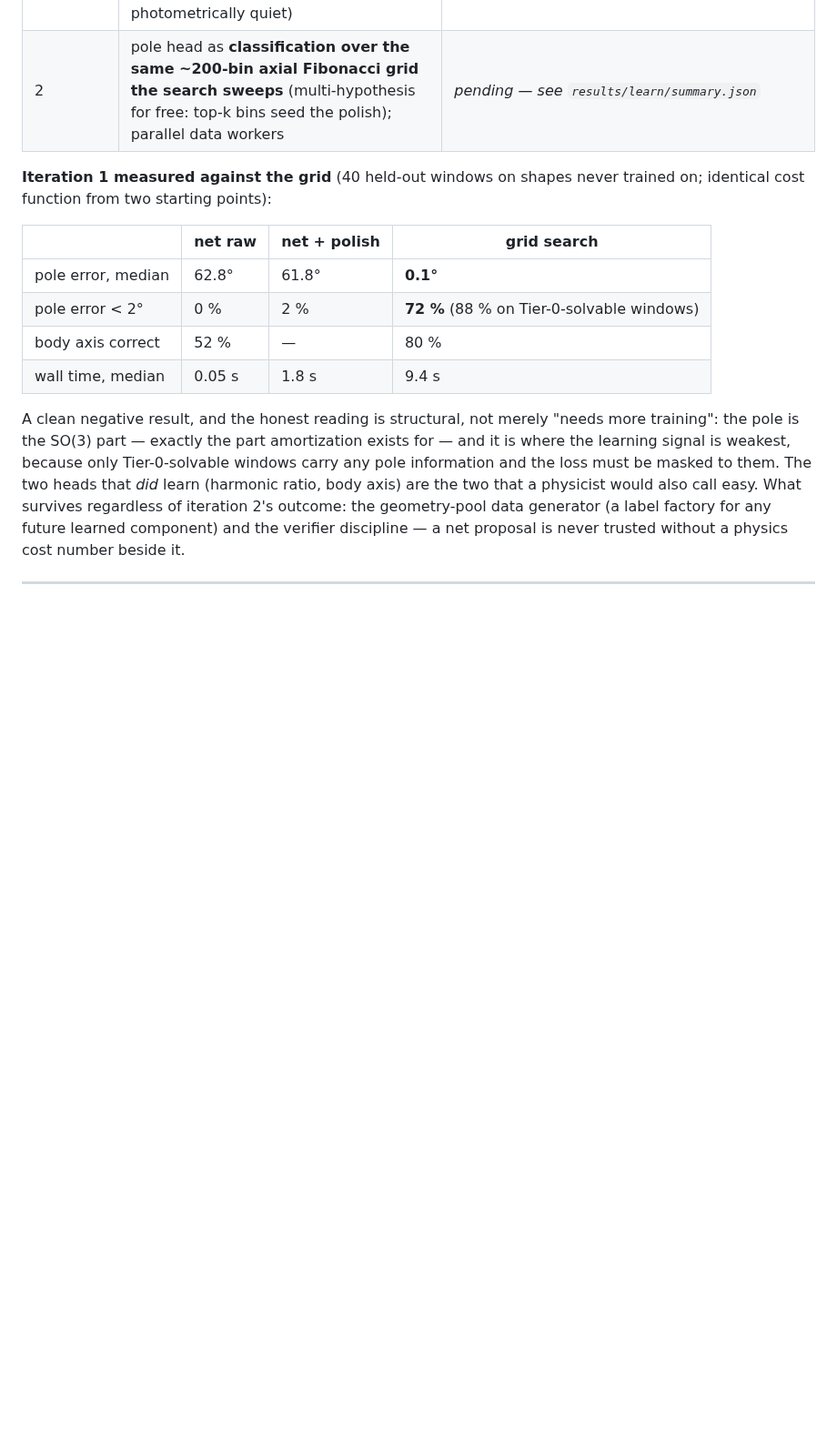
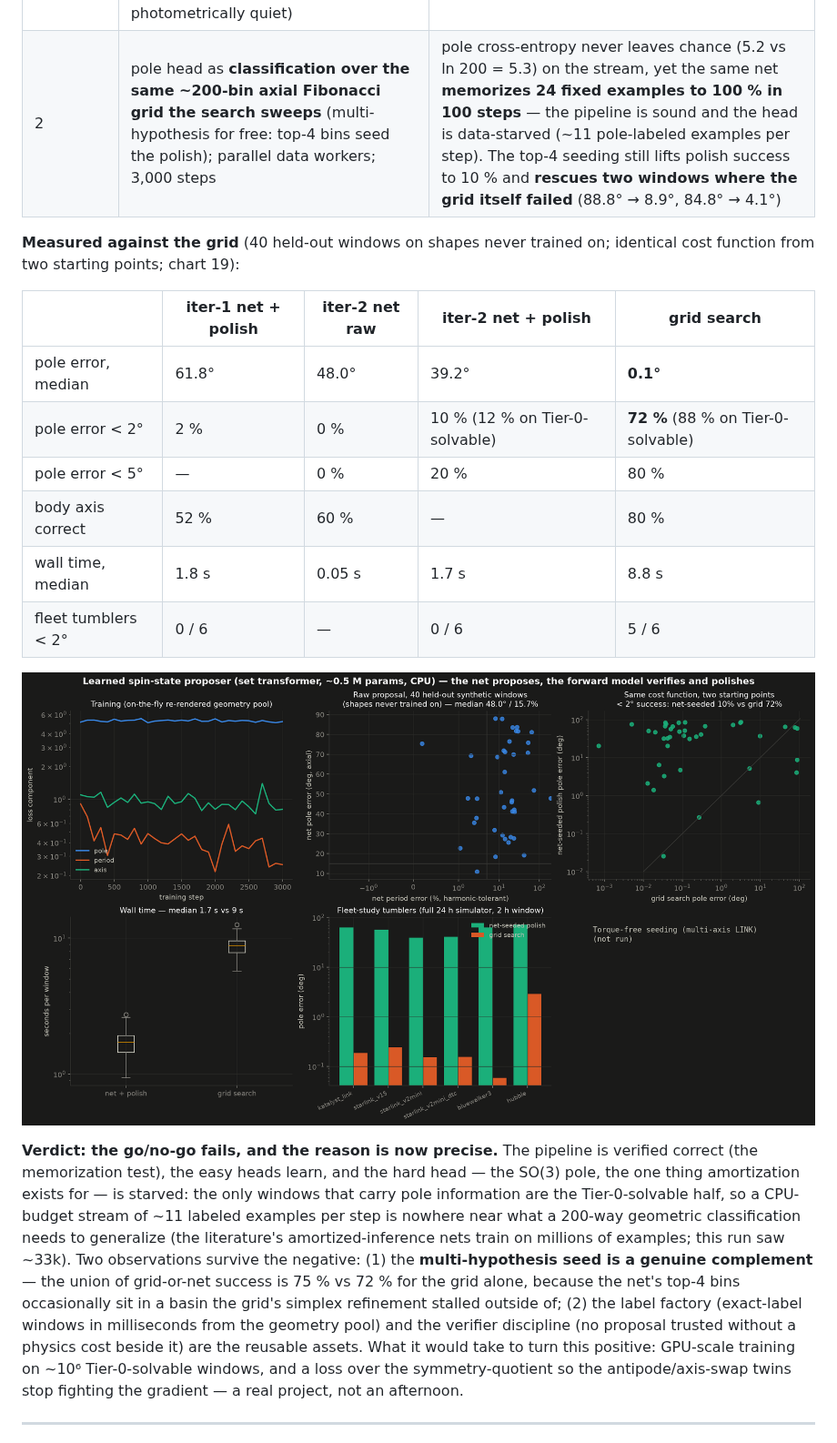
Before and after one commit to nikkelj/photometry, a Markdown page: README.md, the part around the change. Shown at 91% size. GitHub-like rendering; pictures changed too: results/charts/19_spin_net.png; blank space fills up the shorter version.

```diff
--- a/README.md
+++ b/README.md
@@ -447,28 +447,40 @@ so the physics keeps the certificate:
 | 0 | raw window-relative time as a token feature | chance-level on every head after 500 steps: a scalar t cannot express spin phase at the resolution periodicity needs |
 | 0b | multi-scale Fourier time features (16 periods) | still chance: a shallow transformer must *discover* autocorrelation at an unknown lag — precisely what Lomb–Scargle computes exactly and cheaply |
 | 1 | **phase-fold every token at the Tier-0 periodogram period**; period head predicts the harmonic ratio P/P_LS; pole/axis losses masked to Tier-0-solvable windows (only ~45–55 % of random 2 h spin states are periodogram-solvable — many are photometrically quiet) | harmonic-ratio and body-axis heads learn; **the pole head collapses to a mean direction** (all fleet tumblers at the same ~48° raw error) — a unit-vector regression with a masked axial loss on ~7 examples per batch is a hopeless signal |
-| 2 | pole head as **classification over the same ~200-bin axial Fibonacci grid the search sweeps** (multi-hypothesis for free: top-k bins seed the polish); parallel data workers | *pending — see `results/learn/summary.json`* |
+| 2 | pole head as **classification over the same ~200-bin axial Fibonacci grid the search sweeps** (multi-hypothesis for free: top-4 bins seed the polish); parallel data workers; 3,000 steps | pole cross-entropy never leaves chance (5.2 vs ln 200 = 5.3) on the stream, yet the same net **memorizes 24 fixed examples to 100 % in 100 steps** — the pipeline is sound and the head is data-starved (~11 pole-labeled examples per step). The top-4 seeding still lifts polish success to 10 % and **rescues two windows where the grid itself failed** (88.8° → 8.9°, 84.8° → 4.1°) |
 
-**Iteration 1 measured against the grid** (40 held-out windows on shapes
-never trained on; identical cost function from two starting points):
+**Measured against the grid** (40 held-out windows on shapes never
+trained on; identical cost function from two starting points; chart 19):
 
-| | net raw | net + polish | grid search |
-|---|---|---|---|
-| pole error, median | 62.8° | 61.8° | **0.1°** |
-| pole error < 2° | 0 % | 2 % | **72 %** (88 % on Tier-0-solvable windows) |
-| body axis correct | 52 % | — | 80 % |
-| wall time, median | 0.05 s | 1.8 s | 9.4 s |
+| | iter-1 net + polish | iter-2 net raw | **iter-2 net + polish** | grid search |
+|---|---|---|---|---|
+| pole error, median | 61.8° | 48.0° | 39.2° | **0.1°** |
+| pole error < 2° | 2 % | 0 % | 10 % (12 % on Tier-0-solvable) | **72 %** (88 % on Tier-0-solvable) |
+| pole error < 5° | — | 0 % | 20 % | 80 % |
+| body axis correct | 52 % | 60 % | — | 80 % |
+| wall time, median | 1.8 s | 0.05 s | 1.7 s | 8.8 s |
+| fleet tumblers < 2° | 0 / 6 | — | 0 / 6 | 5 / 6 |
 
-A clean negative result, and the honest reading is structural, not
-merely "needs more training": the pole is the SO(3) part — exactly the
-part amortization exists for — and it is where the learning signal is
-weakest, because only Tier-0-solvable windows carry any pole
-information and the loss must be masked to them. The two heads that
-*did* learn (harmonic ratio, body axis) are the two that a physicist
-would also call easy. What survives regardless of iteration 2's
-outcome: the geometry-pool data generator (a label factory for any
-future learned component) and the verifier discipline — a net proposal
-is never trusted without a physics cost number beside it.
+![learned proposer](results/charts/19_spin_net.png)
+
+**Verdict: the go/no-go fails, and the reason is now precise.** The
+pipeline is verified correct (the memorization test), the easy heads
+learn, and the hard head — the SO(3) pole, the one thing amortization
+exists for — is starved: the only windows that carry pole information
+are the Tier-0-solvable half, so a CPU-budget stream of ~11 labeled
+examples per step is nowhere near what a 200-way geometric
+classification needs to generalize (the literature's amortized-inference
+nets train on millions of examples; this run saw ~33k). Two observations
+survive the negative: (1) the **multi-hypothesis seed is a genuine
+complement** — the union of grid-or-net success is 75 % vs 72 % for the
+grid alone, because the net's top-4 bins occasionally sit in a basin the
+grid's simplex refinement stalled outside of; (2) the label factory
+(exact-label windows in milliseconds from the geometry pool) and the
+verifier discipline (no proposal trusted without a physics cost beside
+it) are the reusable assets. What it would take to turn this positive:
+GPU-scale training on ~10⁶ Tier-0-solvable windows, and a loss over the
+symmetry-quotient so the antipode/axis-swap twins stop fighting the
+gradient — a real project, not an afternoon.
 
 ---
 
```
Also changed, not shown: docs/bloat-audit.md (+18 -17 lines), 6 other files.
